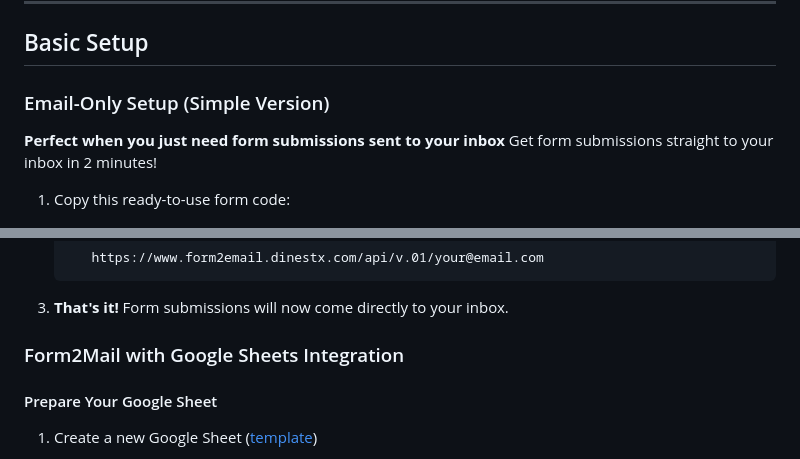
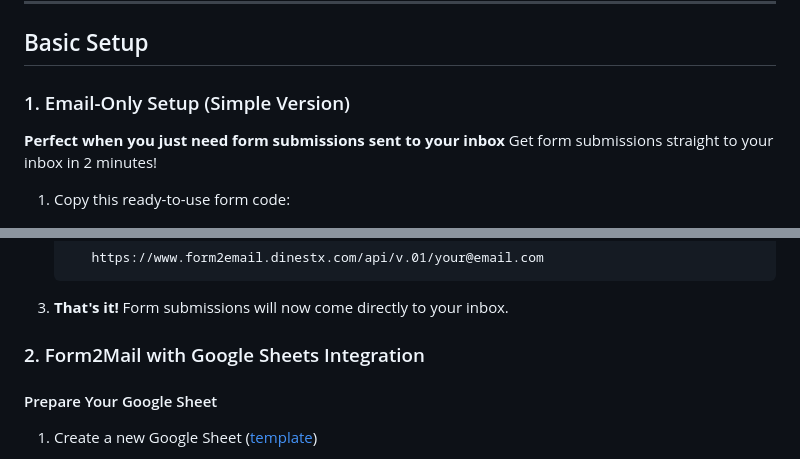
Before and after one commit to v-ishnu/Form2Mail, a Markdown page: README.md, 2 parts joined by grey strips. GitHub-like rendering.

Commit message:
Setup Documentation

```diff
--- a/README.md
+++ b/README.md
@@ -23,7 +23,7 @@ Effortlessly capture form submissions with instant email delivery and automated
 
 ## Basic Setup
 
-### Email-Only Setup (Simple Version)
+### 1. Email-Only Setup (Simple Version)
 
 **Perfect when you just need form submissions sent to your inbox**
 Get form submissions straight to your inbox in 2 minutes!
@@ -58,7 +58,7 @@ Get form submissions straight to your inbox in 2 minutes!
 3. **That's it!** Form submissions will now come directly to your inbox.
 
 
-### Form2Mail with Google Sheets Integration
+### 2. Form2Mail with Google Sheets Integration
 
 #### Prepare Your Google Sheet
 1. Create a new Google Sheet ([template](https://sheets.new))
```
